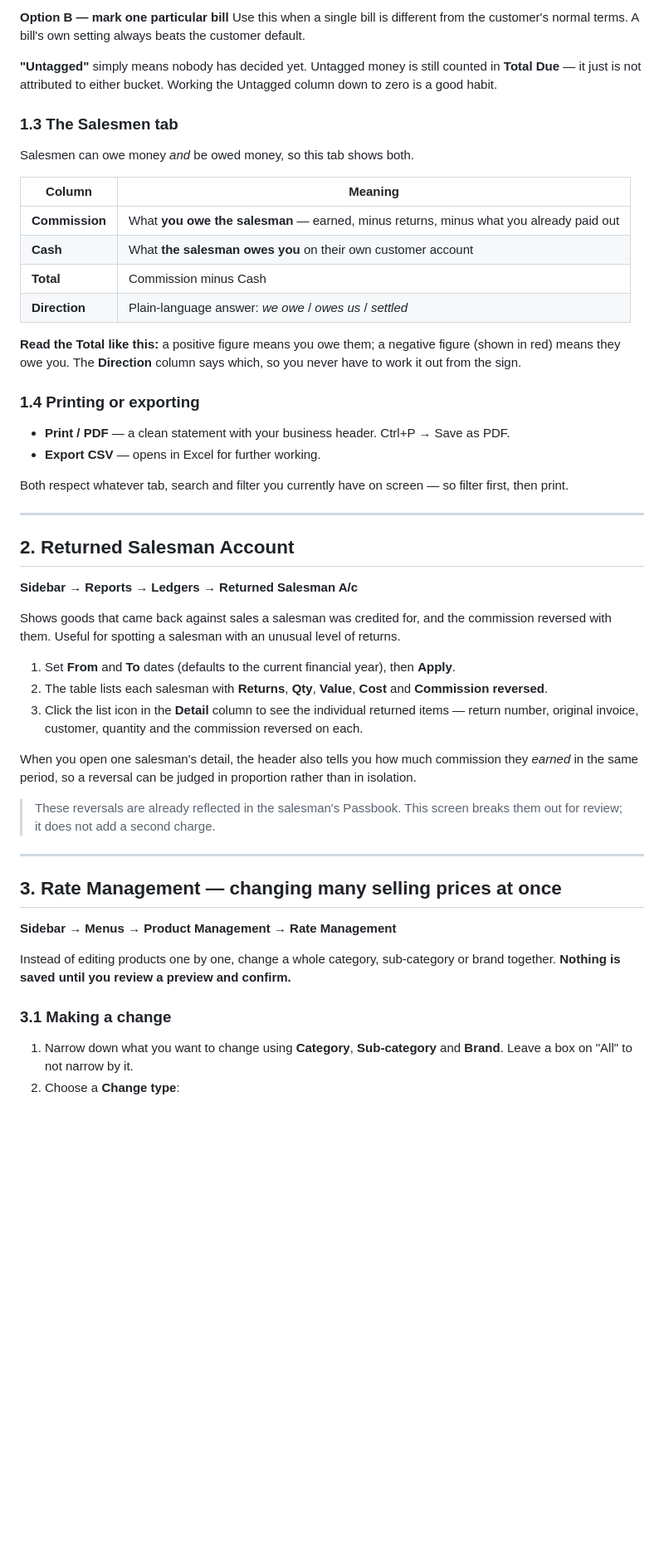
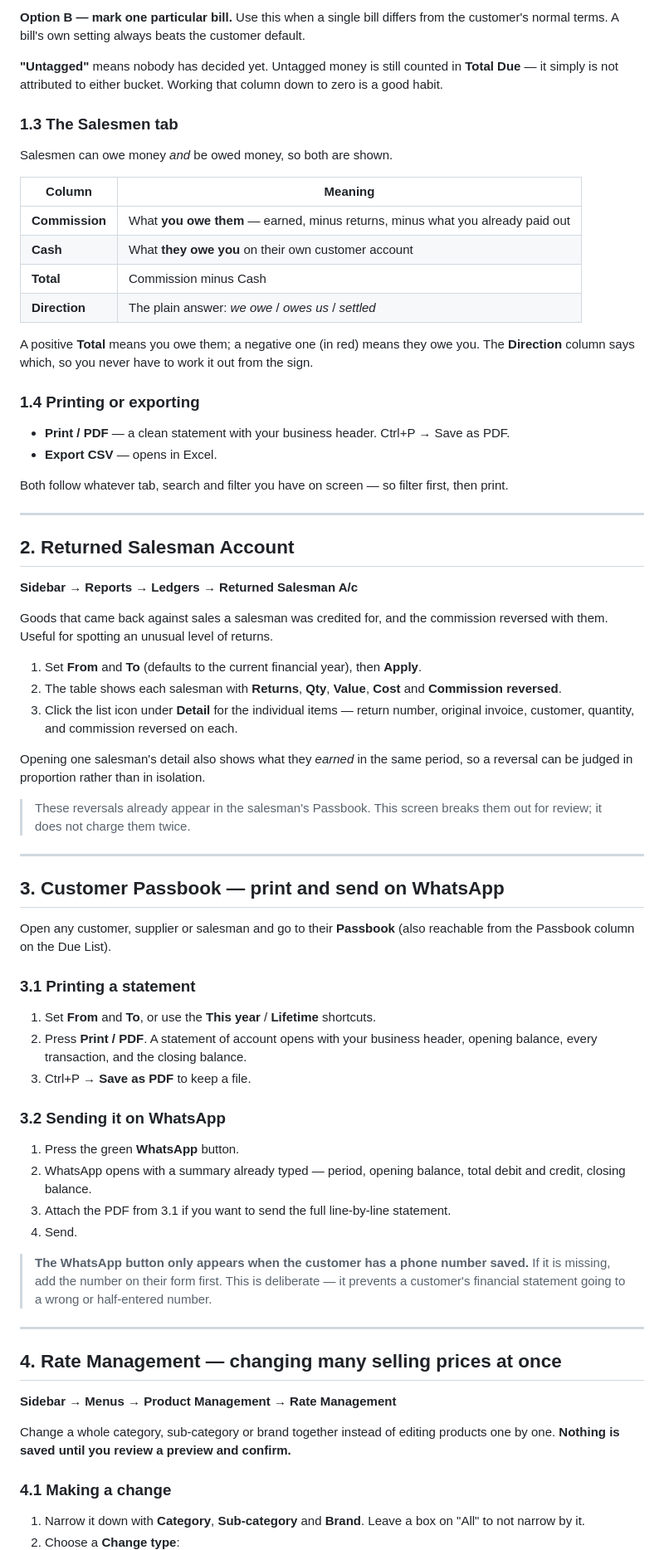
Before and after one commit to ghoshalayan/gpv2_ims, a Markdown page: USER-MANUAL.md, the part around one of its changes. Shown at 83% size. Rendered like a GitHub page; blank space fills up the shorter version.

```diff
--- a/USER-MANUAL.md
+++ b/USER-MANUAL.md
@@ -65,34 +73,31 @@ applies to all of that customer's bills that you have not marked individually.
 
-**Option B — mark one particular bill**
-Use this when a single bill is different from the customer's normal terms. A bill's own
-setting always beats the customer default.
+**Option B — mark one particular bill.** Use this when a single bill differs from the
+customer's normal terms. A bill's own setting always beats the customer default.
 
-**"Untagged"** simply means nobody has decided yet. Untagged money is still counted in
-**Total Due** — it just is not attributed to either bucket. Working the Untagged column down
-to zero is a good habit.
+**"Untagged"** means nobody has decided yet. Untagged money is still counted in **Total
+Due** — it simply is not attributed to either bucket. Working that column down to zero is a
+good habit.
 
 ### 1.3 The Salesmen tab
 
-Salesmen can owe money *and* be owed money, so this tab shows both.
+Salesmen can owe money *and* be owed money, so both are shown.
 
 | Column | Meaning |
 |---|---|
-| **Commission** | What **you owe the salesman** — earned, minus returns, minus what you already paid out |
-| **Cash** | What **the salesman owes you** on their own customer account |
+| **Commission** | What **you owe them** — earned, minus returns, minus what you already paid out |
+| **Cash** | What **they owe you** on their own customer account |
 | **Total** | Commission minus Cash |
-| **Direction** | Plain-language answer: *we owe* / *owes us* / *settled* |
+| **Direction** | The plain answer: *we owe* / *owes us* / *settled* |
 
-**Read the Total like this:** a positive figure means you owe them; a negative figure (shown
-in red) means they owe you. The **Direction** column says which, so you never have to work
-it out from the sign.
+A positive **Total** means you owe them; a negative one (in red) means they owe you. The
+**Direction** column says which, so you never have to work it out from the sign.
 
 ### 1.4 Printing or exporting
 
 - **Print / PDF** — a clean statement with your business header. Ctrl+P → Save as PDF.
-- **Export CSV** — opens in Excel for further working.
+- **Export CSV** — opens in Excel.
 
-Both respect whatever tab, search and filter you currently have on screen — so filter first,
-then print.
+Both follow whatever tab, search and filter you have on screen — so filter first, then print.
 
 ---
 
@@ -100,33 +105,58 @@ then print.
 
 **Sidebar → Reports → Ledgers → Returned Salesman A/c**
 
-Shows goods that came back against sales a salesman was credited for, and the commission
-reversed with them. Useful for spotting a salesman with an unusual level of returns.
+Goods that came back against sales a salesman was credited for, and the commission reversed
+with them. Useful for spotting an unusual level of returns.
 
-1. Set **From** and **To** dates (defaults to the current financial year), then **Apply**.
-2. The table lists each salesman with **Returns**, **Qty**, **Value**, **Cost** and
+1. Set **From** and **To** (defaults to the current financial year), then **Apply**.
+2. The table shows each salesman with **Returns**, **Qty**, **Value**, **Cost** and
    **Commission reversed**.
-3. Click the list icon in the **Detail** column to see the individual returned items —
-   return number, original invoice, customer, quantity and the commission reversed on each.
+3. Click the list icon under **Detail** for the individual items — return number, original
+   invoice, customer, quantity, and commission reversed on each.
 
-When you open one salesman's detail, the header also tells you how much commission they
-*earned* in the same period, so a reversal can be judged in proportion rather than in
-isolation.
+Opening one salesman's detail also shows what they *earned* in the same period, so a
+reversal can be judged in proportion rather than in isolation.
 
-> These reversals are already reflected in the salesman's Passbook. This screen breaks them
-> out for review; it does not add a second charge.
+> These reversals already appear in the salesman's Passbook. This screen breaks them out for
+> review; it does not charge them twice.
 
 ---
 
-## 3. Rate Management — changing many selling prices at once
+## 3. Customer Passbook — print and send on WhatsApp
+
+Open any customer, supplier or salesman and go to their **Passbook** (also reachable from the
+Passbook column on the Due List).
+
+### 3.1 Printing a statement
+
+1. Set **From** and **To**, or use the **This year** / **Lifetime** shortcuts.
+2. Press **Print / PDF**. A statement of account opens with your business header, opening
+   balance, every transaction, and the closing balance.
+3. Ctrl+P → **Save as PDF** to keep a file.
+
+### 3.2 Sending it on WhatsApp
+
+1. Press the green **WhatsApp** button.
+2. WhatsApp opens with a summary already typed — period, opening balance, total debit and
+   credit, closing balance.
+3. Attach the PDF from 3.1 if you want to send the full line-by-line statement.
+4. Send.
+
+> **The WhatsApp button only appears when the customer has a phone number saved.** If it is
+> missing, add the number on their form first. This is deliberate — it prevents a customer's
+> financial statement going to a wrong or half-entered number.
+
+---
+
+## 4. Rate Management — changing many selling prices at once
 
 **Sidebar → Menus → Product Management → Rate Management**
 
-Instead of editing products one by one, change a whole category, sub-category or brand
-together. **Nothing is saved until you review a preview and confirm.**
+Change a whole category, sub-category or brand together instead of editing products one by
+one. **Nothing is saved until you review a preview and confirm.**
 
-### 3.1 Making a change
+### 4.1 Making a change
 
-1. Narrow down what you want to change using **Category**, **Sub-category** and **Brand**.
-   Leave a box on "All" to not narrow by it.
+1. Narrow it down with **Category**, **Sub-category** and **Brand**. Leave a box on "All" to
+   not narrow by it.
 2. Choose a **Change type**:
```
Also changed, not shown: other parts of USER-MANUAL.md (+213 -154 lines).
